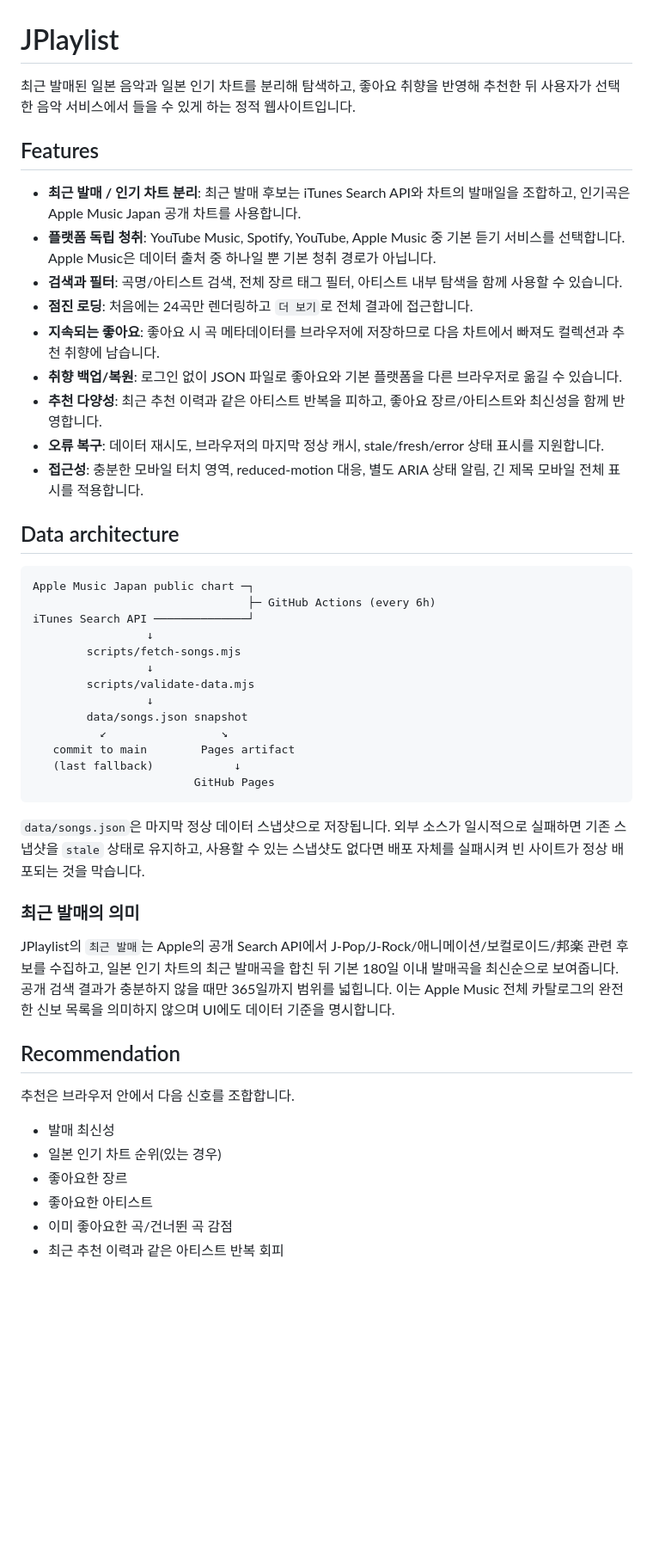
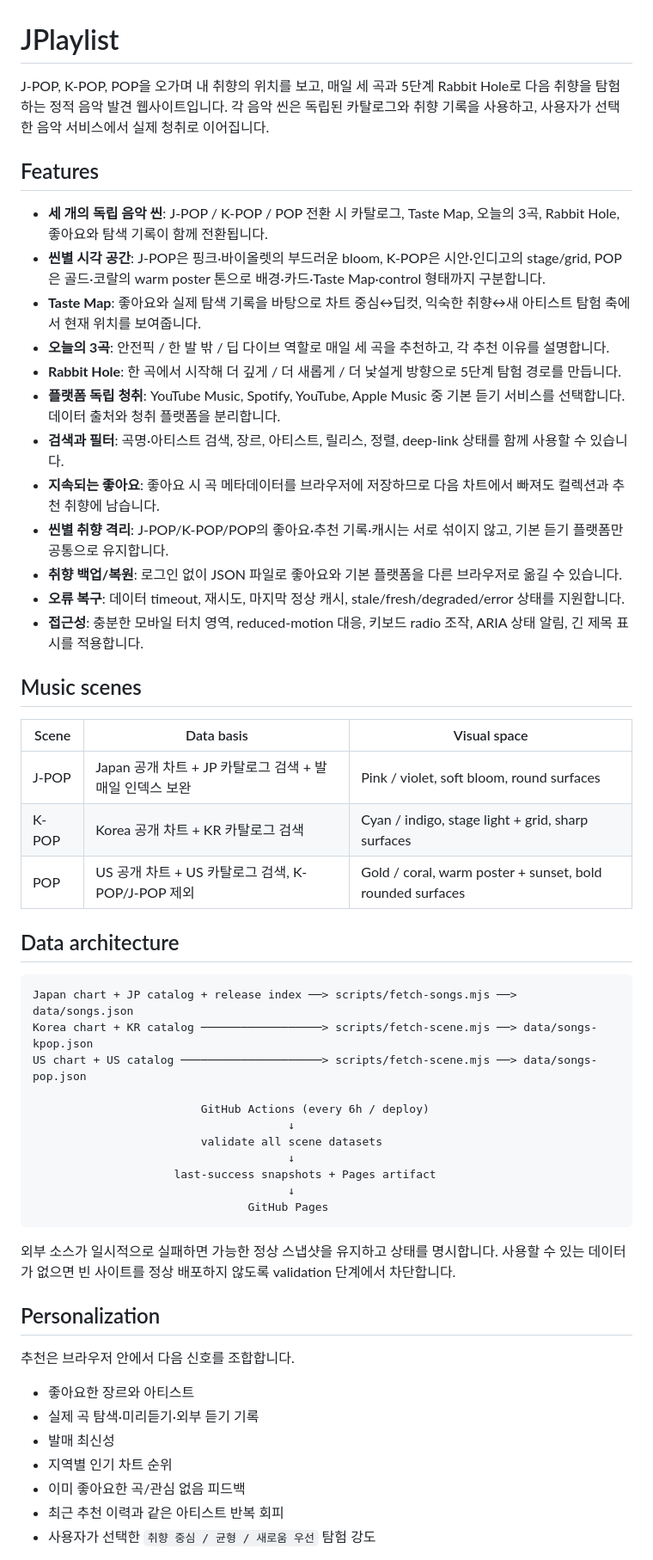
Before and after one commit to 6rmkhj/JPlaylist, a Markdown page: README.md, the part around one of its changes. Shown at 86% size. Drawn GitHub-style; blank space fills up the shorter version.

Commit message:
docs: describe the three distinct music spaces

````diff
--- a/README.md
+++ b/README.md
@@ -1,51 +1,57 @@
 # JPlaylist
 
-최근 발매된 일본 음악과 일본 인기 차트를 분리해 탐색하고, 좋아요 취향을 반영해 추천한 뒤 사용자가 선택한 음악 서비스에서 들을 수 있게 하는 정적 웹사이트입니다.
+J-POP, K-POP, POP을 오가며 내 취향의 위치를 보고, 매일 세 곡과 5단계 Rabbit Hole로 다음 취향을 탐험하는 정적 음악 발견 웹사이트입니다. 각 음악 씬은 독립된 카탈로그와 취향 기록을 사용하고, 사용자가 선택한 음악 서비스에서 실제 청취로 이어집니다.
 
 ## Features
 
-- **최근 발매 / 인기 차트 분리**: 최근 발매 후보는 iTunes Search API와 차트의 발매일을 조합하고, 인기곡은 Apple Music Japan 공개 차트를 사용합니다.
-- **플랫폼 독립 청취**: YouTube Music, Spotify, YouTube, Apple Music 중 기본 듣기 서비스를 선택합니다. Apple Music은 데이터 출처 중 하나일 뿐 기본 청취 경로가 아닙니다.
-- **검색과 필터**: 곡명/아티스트 검색, 전체 장르 태그 필터, 아티스트 내부 탐색을 함께 사용할 수 있습니다.
-- **점진 로딩**: 처음에는 24곡만 렌더링하고 `더 보기`로 전체 결과에 접근합니다.
+- **세 개의 독립 음악 씬**: J-POP / K-POP / POP 전환 시 카탈로그, Taste Map, 오늘의 3곡, Rabbit Hole, 좋아요와 탐색 기록이 함께 전환됩니다.
+- **씬별 시각 공간**: J-POP은 핑크·바이올렛의 부드러운 bloom, K-POP은 시안·인디고의 stage/grid, POP은 골드·코랄의 warm poster 톤으로 배경·카드·Taste Map·control 형태까지 구분합니다.
+- **Taste Map**: 좋아요와 실제 탐색 기록을 바탕으로 차트 중심↔딥컷, 익숙한 취향↔새 아티스트 탐험 축에서 현재 위치를 보여줍니다.
+- **오늘의 3곡**: 안전픽 / 한 발 밖 / 딥 다이브 역할로 매일 세 곡을 추천하고, 각 추천 이유를 설명합니다.
+- **Rabbit Hole**: 한 곡에서 시작해 더 깊게 / 더 새롭게 / 더 낯설게 방향으로 5단계 탐험 경로를 만듭니다.
+- **플랫폼 독립 청취**: YouTube Music, Spotify, YouTube, Apple Music 중 기본 듣기 서비스를 선택합니다. 데이터 출처와 청취 플랫폼을 분리합니다.
+- **검색과 필터**: 곡명·아티스트 검색, 장르, 아티스트, 릴리스, 정렬, deep-link 상태를 함께 사용할 수 있습니다.
 - **지속되는 좋아요**: 좋아요 시 곡 메타데이터를 브라우저에 저장하므로 다음 차트에서 빠져도 컬렉션과 추천 취향에 남습니다.
+- **씬별 취향 격리**: J-POP/K-POP/POP의 좋아요·추천 기록·캐시는 서로 섞이지 않고, 기본 듣기 플랫폼만 공통으로 유지합니다.
 - **취향 백업/복원**: 로그인 없이 JSON 파일로 좋아요와 기본 플랫폼을 다른 브라우저로 옮길 수 있습니다.
-- **추천 다양성**: 최근 추천 이력과 같은 아티스트 반복을 피하고, 좋아요 장르/아티스트와 최신성을 함께 반영합니다.
-- **오류 복구**: 데이터 재시도, 브라우저의 마지막 정상 캐시, stale/fresh/error 상태 표시를 지원합니다.
-- **접근성**: 충분한 모바일 터치 영역, reduced-motion 대응, 별도 ARIA 상태 알림, 긴 제목 모바일 전체 표시를 적용합니다.
+- **오류 복구**: 데이터 timeout, 재시도, 마지막 정상 캐시, stale/fresh/degraded/error 상태를 지원합니다.
+- **접근성**: 충분한 모바일 터치 영역, reduced-motion 대응, 키보드 radio 조작, ARIA 상태 알림, 긴 제목 표시를 적용합니다.
+
+## Music scenes
+
+| Scene | Data basis | Visual space |
+| --- | --- | --- |
+| J-POP | Japan 공개 차트 + JP 카탈로그 검색 + 발매일 인덱스 보완 | Pink / violet, soft bloom, round surfaces |
+| K-POP | Korea 공개 차트 + KR 카탈로그 검색 | Cyan / indigo, stage light + grid, sharp surfaces |
+| POP | US 공개 차트 + US 카탈로그 검색, K-POP/J-POP 제외 | Gold / coral, warm poster + sunset, bold rounded surfaces |
 
 ## Data architecture
 
 ```text
-Apple Music Japan public chart ─┐
-                                ├─ GitHub Actions (every 6h)
-iTunes Search API ──────────────┘
-                 ↓
-        scripts/fetch-songs.mjs
-                 ↓
-        scripts/validate-data.mjs
-                 ↓
-        data/songs.json snapshot
-          ↙                 ↘
-   commit to main        Pages artifact
-   (last fallback)            ↓
-                        GitHub Pages
+Japan chart + JP catalog + release index ──> scripts/fetch-songs.mjs ──> data/songs.json
+Korea chart + KR catalog ──────────────────> scripts/fetch-scene.mjs ──> data/songs-kpop.json
+US chart + US catalog ─────────────────────> scripts/fetch-scene.mjs ──> data/songs-pop.json
+
+                         GitHub Actions (every 6h / deploy)
+                                      ↓
+                         validate all scene datasets
+                                      ↓
+                     last-success snapshots + Pages artifact
+                                      ↓
+                                GitHub Pages
 ```
 
-`data/songs.json`은 마지막 정상 데이터 스냅샷으로 저장됩니다. 외부 소스가 일시적으로 실패하면 기존 스냅샷을 `stale` 상태로 유지하고, 사용할 수 있는 스냅샷도 없다면 배포 자체를 실패시켜 빈 사이트가 정상 배포되는 것을 막습니다.
+외부 소스가 일시적으로 실패하면 가능한 정상 스냅샷을 유지하고 상태를 명시합니다. 사용할 수 있는 데이터가 없으면 빈 사이트를 정상 배포하지 않도록 validation 단계에서 차단합니다.
 
-### 최근 발매의 의미
-
-JPlaylist의 `최근 발매`는 Apple의 공개 Search API에서 J-Pop/J-Rock/애니메이션/보컬로이드/邦楽 관련 후보를 수집하고, 일본 인기 차트의 최근 발매곡을 합친 뒤 기본 180일 이내 발매곡을 최신순으로 보여줍니다. 공개 검색 결과가 충분하지 않을 때만 365일까지 범위를 넓힙니다. 이는 Apple Music 전체 카탈로그의 완전한 신보 목록을 의미하지 않으며 UI에도 데이터 기준을 명시합니다.
-
-## Recommendation
+## Personalization
 
 추천은 브라우저 안에서 다음 신호를 조합합니다.
 
+- 좋아요한 장르와 아티스트
+- 실제 곡 탐색·미리듣기·외부 듣기 기록
 - 발매 최신성
-- 일본 인기 차트 순위(있는 경우)
-- 좋아요한 장르
-- 좋아요한 아티스트
-- 이미 좋아요한 곡/건너뛴 곡 감점
+- 지역별 인기 차트 순위
+- 이미 좋아요한 곡/관심 없음 피드백
 - 최근 추천 이력과 같은 아티스트 반복 회피
+- 사용자가 선택한 `취향 중심 / 균형 / 새로움 우선` 탐험 강도
 
````
Also changed, not shown: other parts of README.md (+10 -3 lines).
